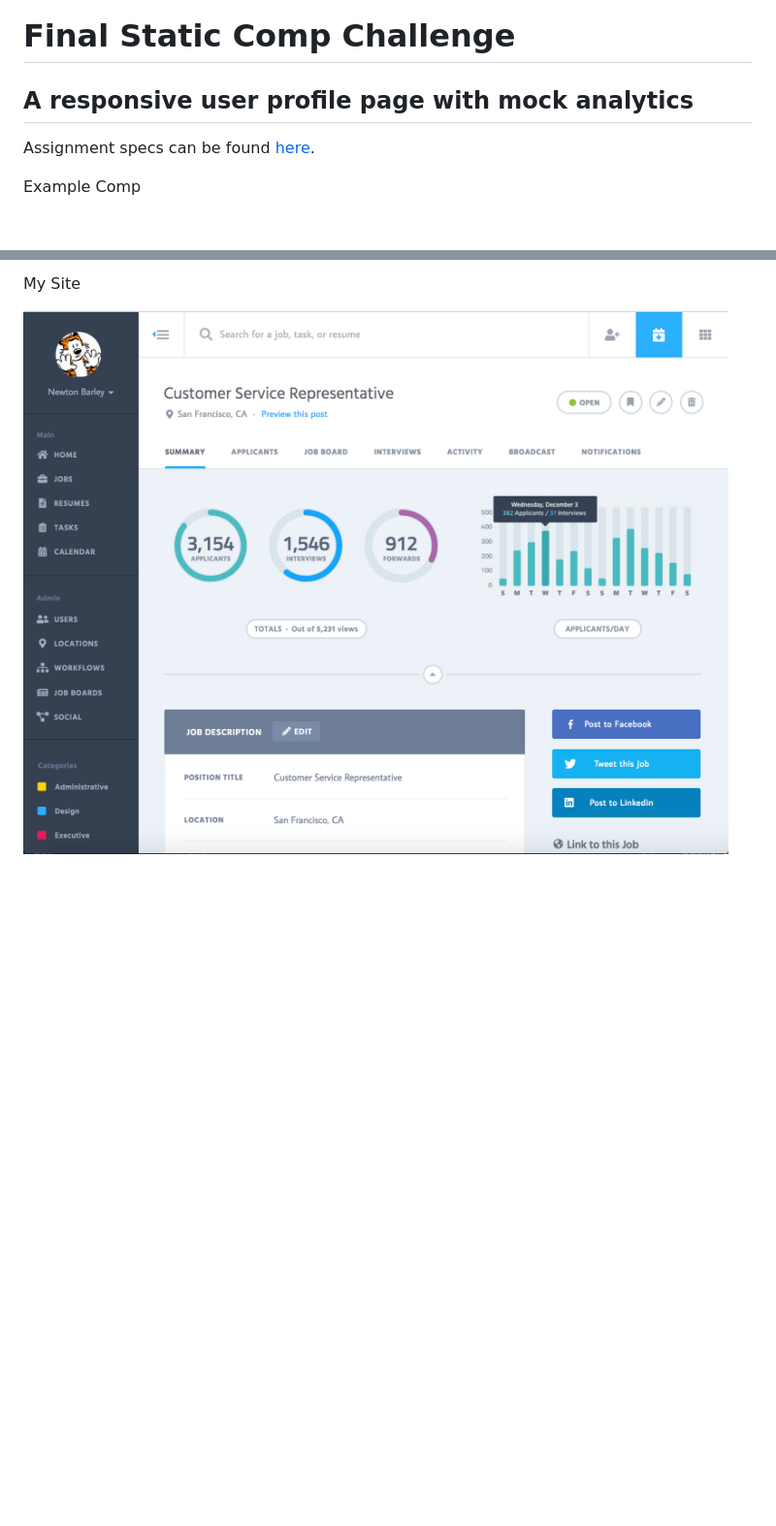
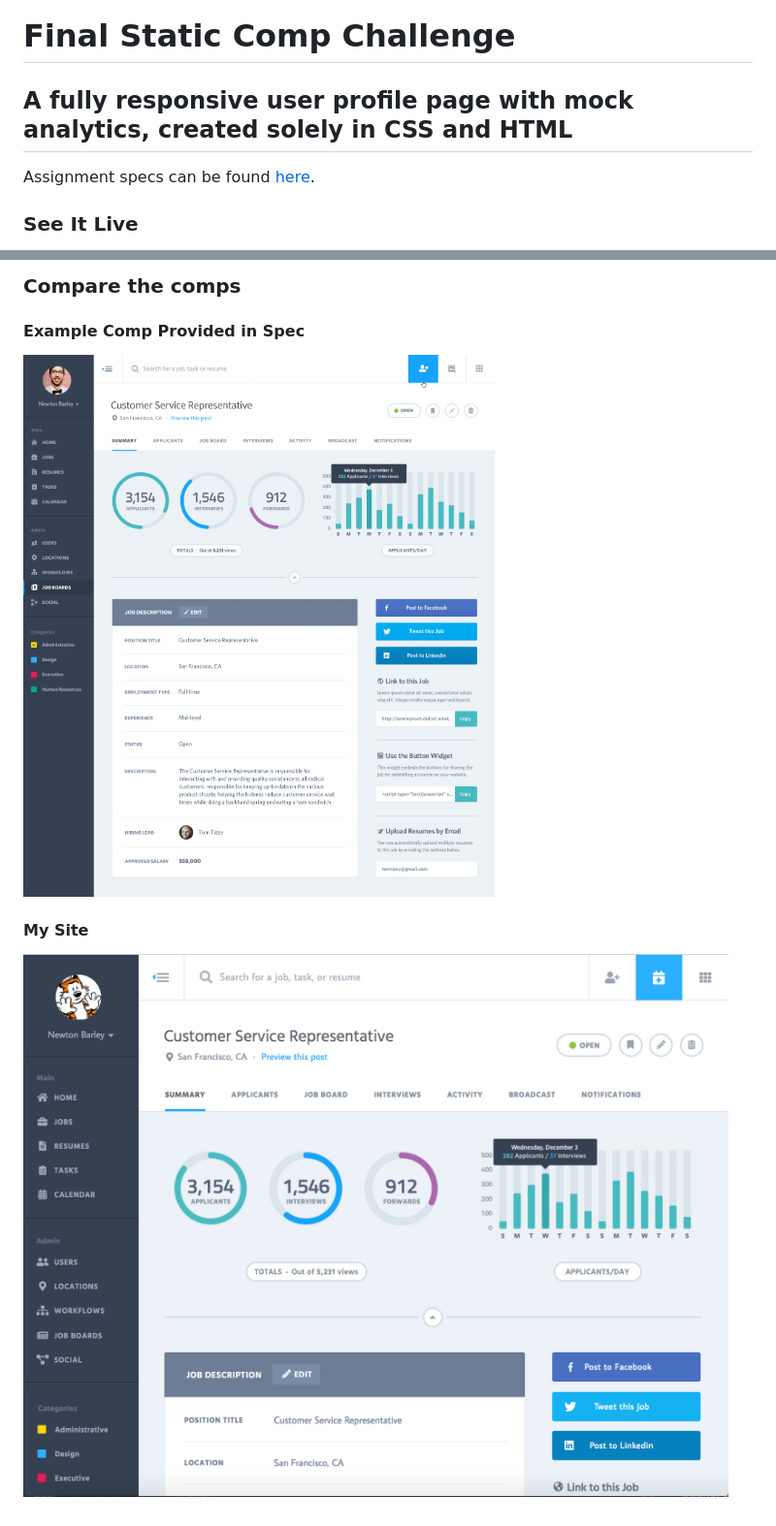
Before and after one commit to colehart/ch-comp-challenge-3, a Markdown page: README.md, 2 parts joined by grey strips. Shown: that part at 97% size. GitHub-like rendering; blank space fills up the shorter version.

Commit message:
Update Readme and add screen recording

```diff
--- a/README.md
+++ b/README.md
@@ -1,9 +1,9 @@
 [![Waffle.io - Columns and their card count](https://badge.waffle.io/colehart/ch-comp-challenge-3.svg?columns=all)](https://waffle.io/colehart/ch-comp-challenge-3)
 
 # Final Static Comp Challenge
-## A responsive user profile page with mock analytics
+## A fully responsive user profile page with mock analytics, created solely in CSS and HTML
 
 Assignment specs can be found [here](http://frontend.turing.io/projects/m1-static-comp-3.html).
 
-Example Comp
+### See It Live
 
@@ -11,4 +11,10 @@ Example Comp
 
-My Site
+### Compare the comps
 
-![Alt text](images/my-site.png "My Screenshot")
+#### Example Comp Provided in Spec
+
+![A screenshot of the example comp provided by the project spec](images/job-summary.png "Example Screenshot")
+
+#### My Site
+
+![A screen shot of my site](images/my-site.png "My Screenshot")
```
Also changed, not shown: other parts of README.md (+1 -1 lines), images/orijen.jpeg (added), 1 other file.
